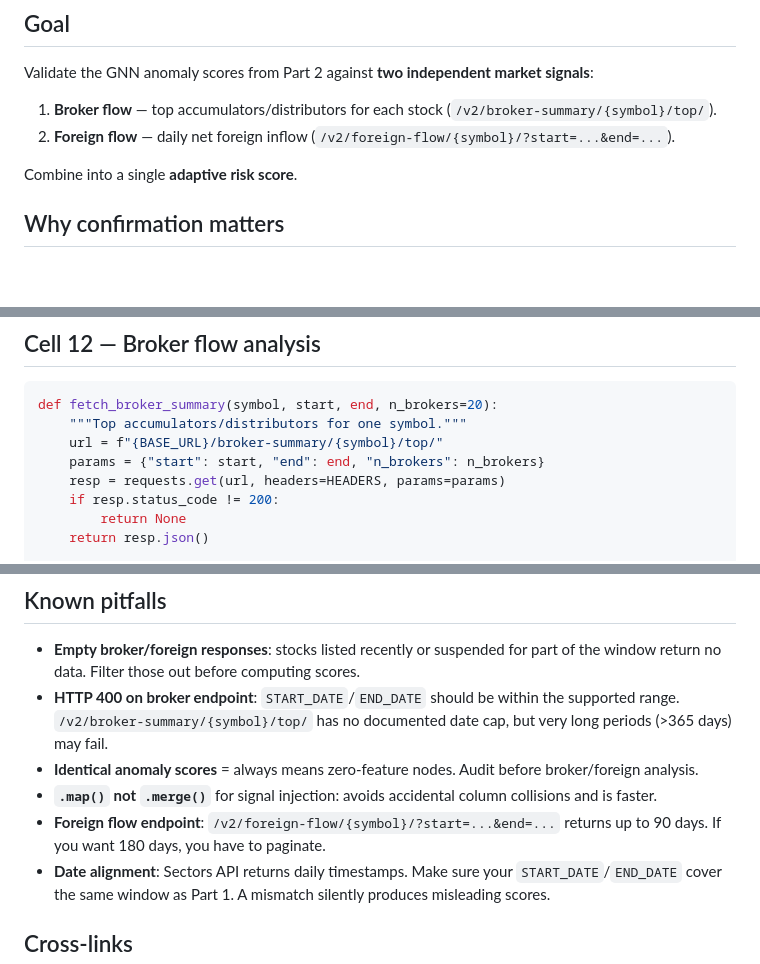
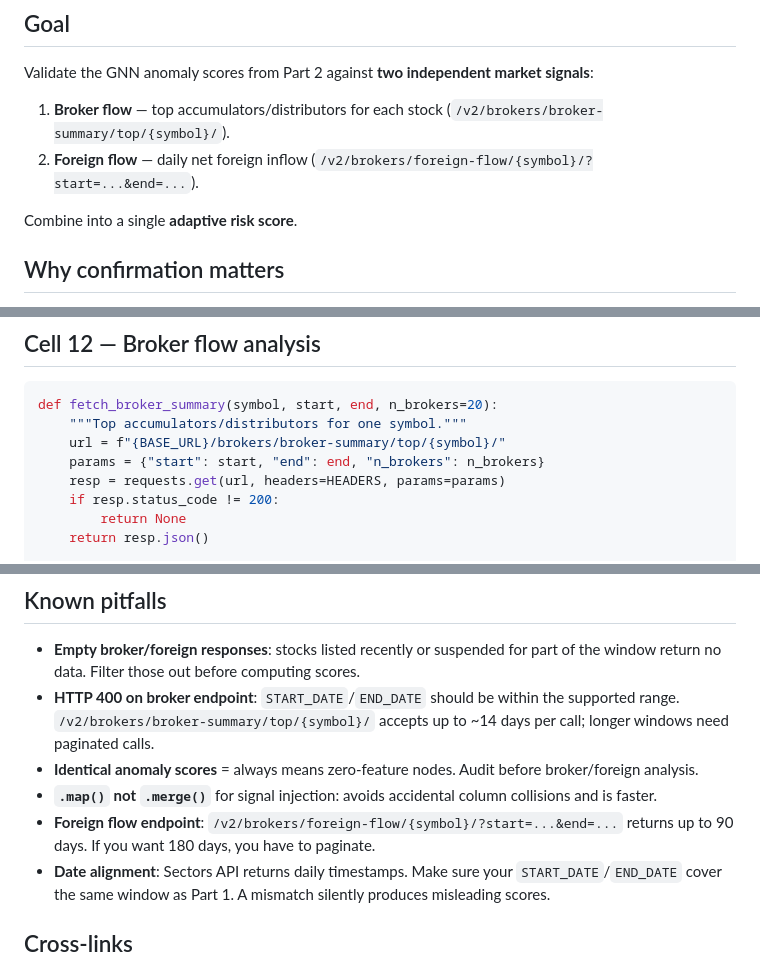
Before and after one commit to mrayhanfadil/sectors-hackathon, a Markdown page: references/cookbook/gnn-anomaly-3.md, 3 parts joined by grey strips. Rendered like a GitHub page; blank space fills up the shorter version.

Commit message:
docs(cookbook): gnn-anomaly-3 — fix broker + foreign-flow endpoints
Cells 12 + 13 + Known-pitfalls all referenced pre-migration paths:
  /v2/broker-summary/{symbol}/top/     → /v2/brokers/broker-summary/top/{symbol}/
  /v2/foreign-flow/{symbol}/          → /v2/brokers/foreign-flow/{symbol}/

Also tightened the broker-endpoint pitfall from 'no documented date
cap' to 'accepts ~14 days per call' to match the actual v2 limit (per
Lane 0 catalog).

````diff
--- a/references/cookbook/gnn-anomaly-3.md
+++ b/references/cookbook/gnn-anomaly-3.md
@@ -8,8 +8,8 @@
 
 Validate the GNN anomaly scores from Part 2 against **two independent market signals**:
 
-1. **Broker flow** — top accumulators/distributors for each stock (`/v2/broker-summary/{symbol}/top/`).
-2. **Foreign flow** — daily net foreign inflow (`/v2/foreign-flow/{symbol}/?start=...&end=...`).
+1. **Broker flow** — top accumulators/distributors for each stock (`/v2/brokers/broker-summary/top/{symbol}/`).
+2. **Foreign flow** — daily net foreign inflow (`/v2/brokers/foreign-flow/{symbol}/?start=...&end=...`).
 
 Combine into a single **adaptive risk score**.
 
@@ -63,7 +63,7 @@ Always run this audit before downstream — a suspended stock that stays in the
 ```python
 def fetch_broker_summary(symbol, start, end, n_brokers=20):
     """Top accumulators/distributors for one symbol."""
-    url = f"{BASE_URL}/broker-summary/{symbol}/top/"
+    url = f"{BASE_URL}/brokers/broker-summary/top/{symbol}/"
     params = {"start": start, "end": end, "n_brokers": n_brokers}
     resp = requests.get(url, headers=HEADERS, params=params)
     if resp.status_code != 200:
@@ -206,10 +206,10 @@ The key insight: **no single signal is sufficient**. A high GNN score with no br
 ## Known pitfalls
 
 - **Empty broker/foreign responses**: stocks listed recently or suspended for part of the window return no data. Filter those out before computing scores.
-- **HTTP 400 on broker endpoint**: `START_DATE`/`END_DATE` should be within the supported range. `/v2/broker-summary/{symbol}/top/` has no documented date cap, but very long periods (>365 days) may fail.
+- **HTTP 400 on broker endpoint**: `START_DATE`/`END_DATE` should be within the supported range. `/v2/brokers/broker-summary/top/{symbol}/` accepts up to ~14 days per call; longer windows need paginated calls.
 - **Identical anomaly scores** = always means zero-feature nodes. Audit before broker/foreign analysis.
 - **`.map()` not `.merge()`** for signal injection: avoids accidental column collisions and is faster.
-- **Foreign flow endpoint**: `/v2/foreign-flow/{symbol}/?start=...&end=...` returns up to 90 days. If you want 180 days, you have to paginate.
+- **Foreign flow endpoint**: `/v2/brokers/foreign-flow/{symbol}/?start=...&end=...` returns up to 90 days. If you want 180 days, you have to paginate.
 - **Date alignment**: Sectors API returns daily timestamps. Make sure your `START_DATE`/`END_DATE` cover the same window as Part 1. A mismatch silently produces misleading scores.
 
 ## Cross-links
````
Also changed, not shown: other parts of references/cookbook/gnn-anomaly-3.md (+1 -1 lines).
